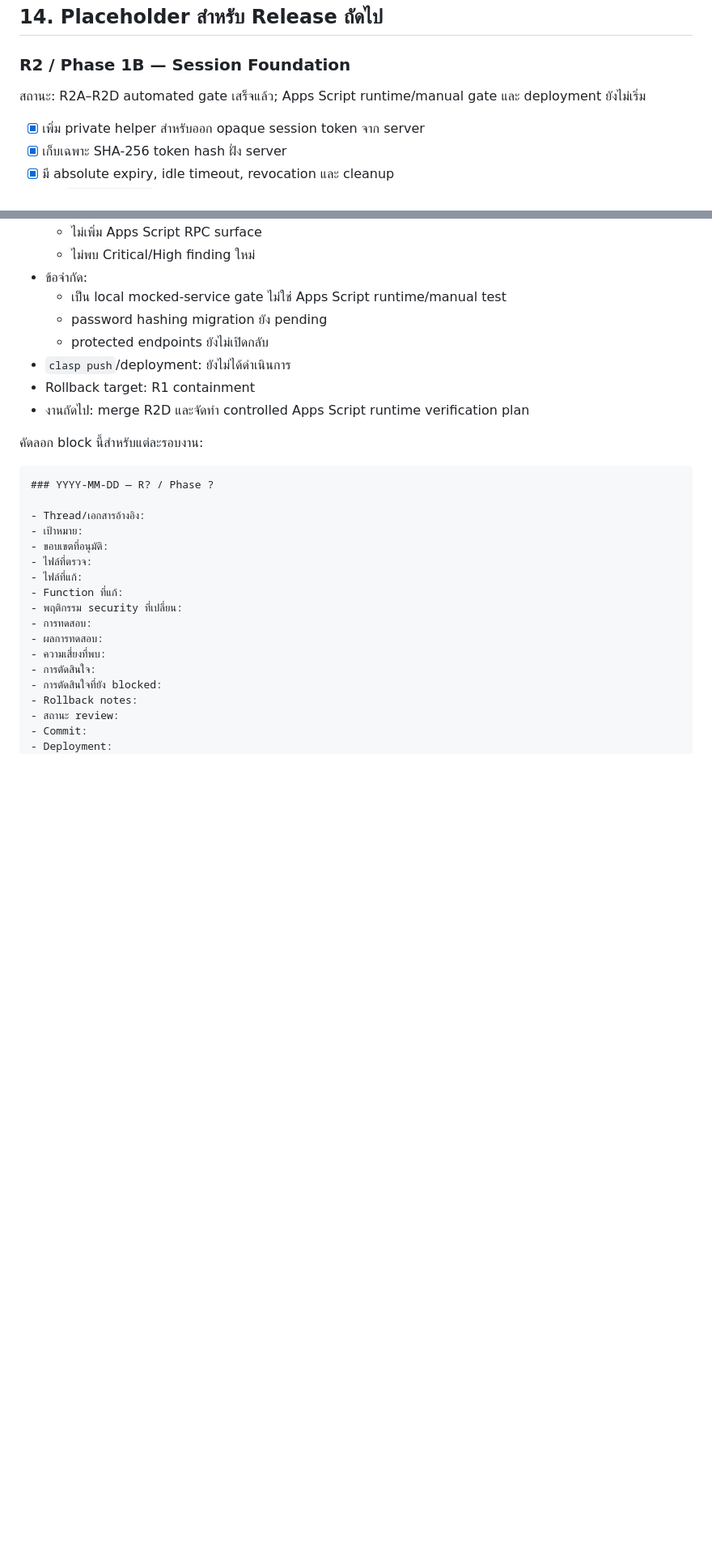
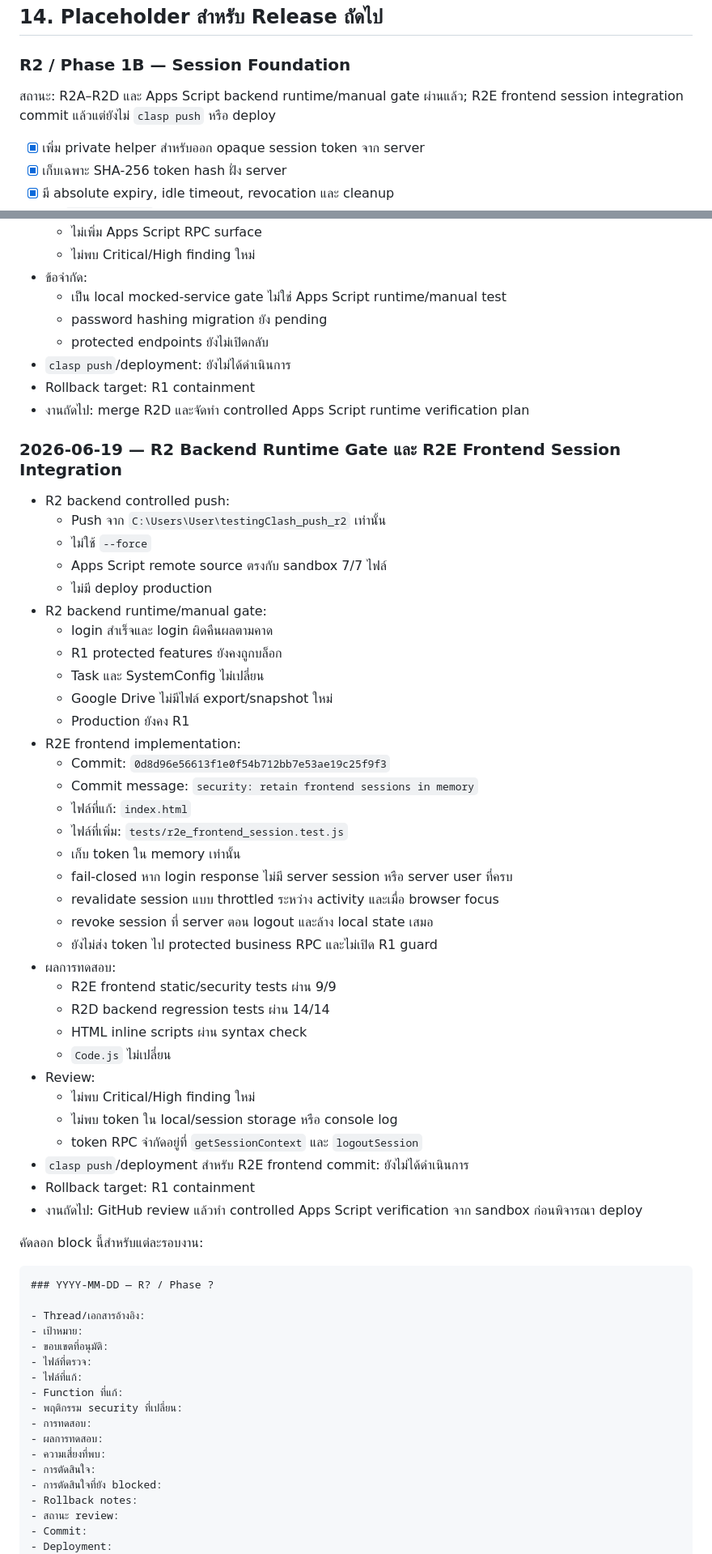
Before and after one commit to phanu2544/dashboadkpi, a Markdown page: SECURITY_ROLLOUT_CHECKLIST.md, 2 parts joined by grey strips. Shown at 81% size. GitHub-like rendering; blank space fills up the shorter version.

Commit message:
docs: record R2E frontend session rollout

````diff
--- a/SECURITY_ROLLOUT_CHECKLIST.md
+++ b/SECURITY_ROLLOUT_CHECKLIST.md
@@ -420,7 +420,7 @@ Endpoint ที่ปิดชั่วคราวควรคืน response
 
 ### R2 / Phase 1B — Session Foundation
 
-สถานะ: R2A–R2D automated gate เสร็จแล้ว; Apps Script runtime/manual gate และ deployment ยังไม่เริ่ม
+สถานะ: R2A–R2D และ Apps Script backend runtime/manual gate ผ่านแล้ว; R2E frontend session integration commit แล้วแต่ยังไม่ `clasp push` หรือ deploy
 
 - [x] เพิ่ม private helper สำหรับออก opaque session token จาก server
 - [x] เก็บเฉพาะ SHA-256 token hash ฝั่ง server
@@ -793,6 +804,42 @@ Rollback target: Protected release ล่าสุดที่ผ่านกา
 - Rollback target: R1 containment
 - งานถัดไป: merge R2D และจัดทำ controlled Apps Script runtime verification plan
 
+### 2026-06-19 — R2 Backend Runtime Gate และ R2E Frontend Session Integration
+
+- R2 backend controlled push:
+  - Push จาก `C:\Users\User\testingClash_push_r2` เท่านั้น
+  - ไม่ใช้ `--force`
+  - Apps Script remote source ตรงกับ sandbox 7/7 ไฟล์
+  - ไม่มี deploy production
+- R2 backend runtime/manual gate:
+  - login สำเร็จและ login ผิดคืนผลตามคาด
+  - R1 protected features ยังคงถูกบล็อก
+  - Task และ SystemConfig ไม่เปลี่ยน
+  - Google Drive ไม่มีไฟล์ export/snapshot ใหม่
+  - Production ยังคง R1
+- R2E frontend implementation:
+  - Commit: `0d8d96e56613f1e0f54b712bb7e53ae19c25f9f3`
+  - Commit message: `security: retain frontend sessions in memory`
+  - ไฟล์ที่แก้: `index.html`
+  - ไฟล์ที่เพิ่ม: `tests/r2e_frontend_session.test.js`
+  - เก็บ token ใน memory เท่านั้น
+  - fail-closed หาก login response ไม่มี server session หรือ server user ที่ครบ
+  - revalidate session แบบ throttled ระหว่าง activity และเมื่อ browser focus
+  - revoke session ที่ server ตอน logout และล้าง local state เสมอ
+  - ยังไม่ส่ง token ไป protected business RPC และไม่เปิด R1 guard
+- ผลการทดสอบ:
+  - R2E frontend static/security tests ผ่าน 9/9
+  - R2D backend regression tests ผ่าน 14/14
+  - HTML inline scripts ผ่าน syntax check
+  - `Code.js` ไม่เปลี่ยน
+- Review:
+  - ไม่พบ Critical/High finding ใหม่
+  - ไม่พบ token ใน local/session storage หรือ console log
+  - token RPC จำกัดอยู่ที่ `getSessionContext` และ `logoutSession`
+- `clasp push`/deployment สำหรับ R2E frontend commit: ยังไม่ได้ดำเนินการ
+- Rollback target: R1 containment
+- งานถัดไป: GitHub review แล้วทำ controlled Apps Script verification จาก sandbox ก่อนพิจารณา deploy
+
 คัดลอก block นี้สำหรับแต่ละรอบงาน:
 
 ```markdown
````
Also changed, not shown: other parts of SECURITY_ROLLOUT_CHECKLIST.md (+32 -18 lines).
